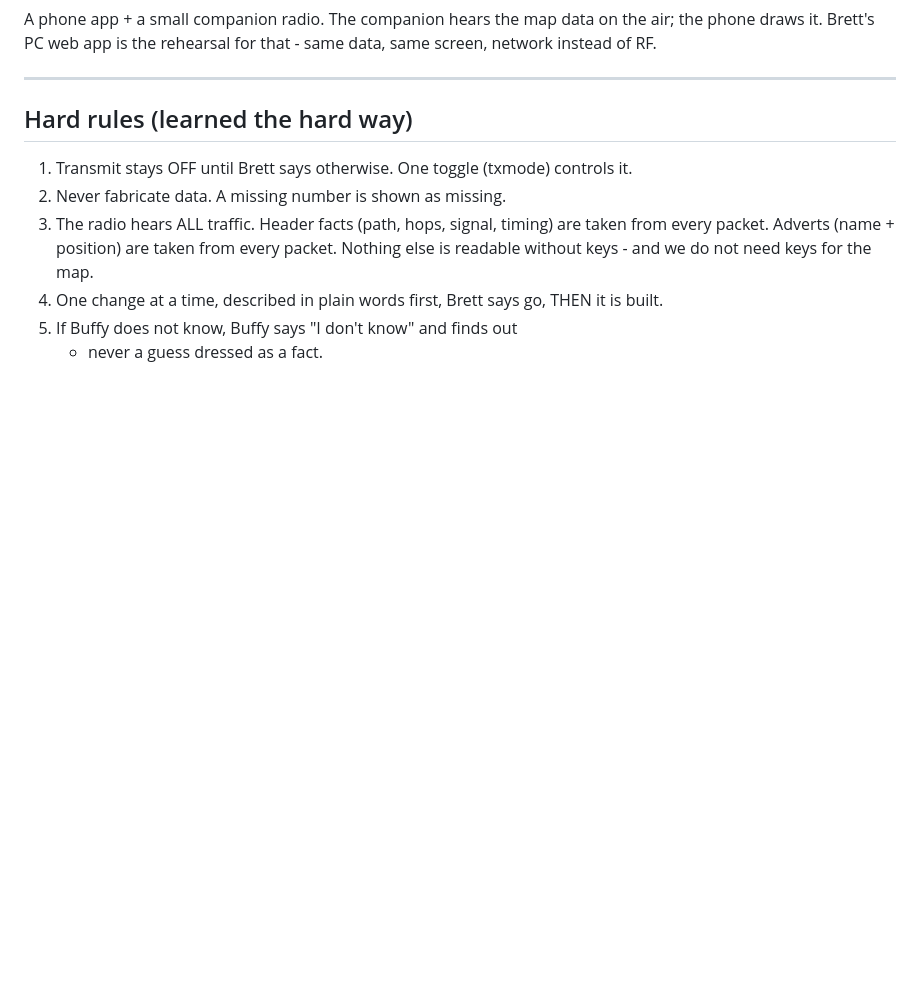
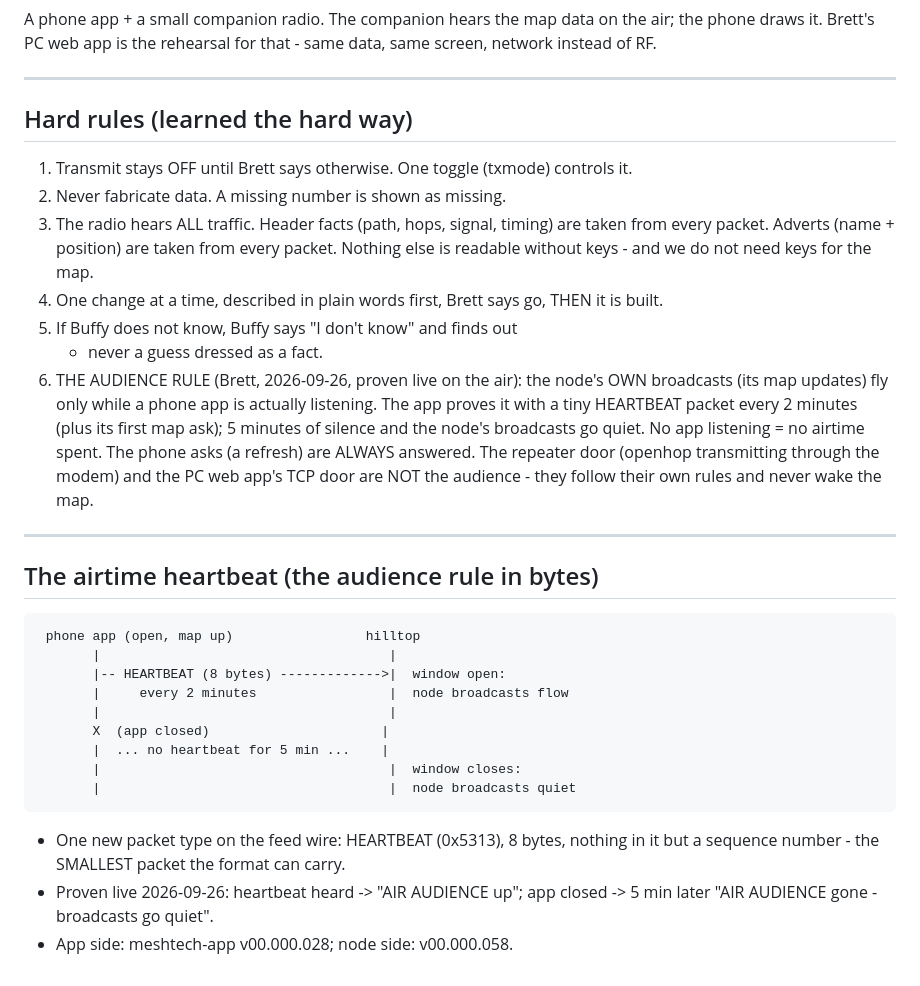
Before and after one commit to mygooglyeyes/meshtech-node, a Markdown page: PROJECT.md, the part around the change. Drawn GitHub-style; blank space fills up the shorter version.

````diff
--- a/PROJECT.md
+++ b/PROJECT.md
@@ -103,3 +103,36 @@ rehearsal for that - same data, same screen, network instead of RF.
    says go, THEN it is built.
 5. If Buffy does not know, Buffy says "I don't know" and finds out
    - never a guess dressed as a fact.
+6. THE AUDIENCE RULE (Brett, 2026-09-26, proven live on the air):
+   the node's OWN broadcasts (its map updates) fly only while a
+   phone app is actually listening. The app proves it with a tiny
+   HEARTBEAT packet every 2 minutes (plus its first map ask); 5
+   minutes of silence and the node's broadcasts go quiet. No app
+   listening = no airtime spent. The phone asks (a refresh) are
+   ALWAYS answered. The repeater door (openhop transmitting
+   through the modem) and the PC web app's TCP door are NOT the
+   audience - they follow their own rules and never wake the map.
+
+---
+
+## The airtime heartbeat (the audience rule in bytes)
+
+```
+ phone app (open, map up)                 hilltop
+       |                                     |
+       |-- HEARTBEAT (8 bytes) ------------->|  window open:
+       |     every 2 minutes                 |  node broadcasts flow
+       |                                     |
+       X  (app closed)                      |
+       |  ... no heartbeat for 5 min ...    |
+       |                                     |  window closes:
+       |                                     |  node broadcasts quiet
+```
+
+- One new packet type on the feed wire: HEARTBEAT (0x5313), 8
+  bytes, nothing in it but a sequence number - the SMALLEST packet
+  the format can carry.
+- Proven live 2026-09-26: heartbeat heard -> "AIR AUDIENCE up";
+  app closed -> 5 min later "AIR AUDIENCE gone - broadcasts go
+  quiet".
+- App side: meshtech-app v00.000.028; node side: v00.000.058.
````
Also changed, not shown: TODOS.md (+30 -0 lines).
